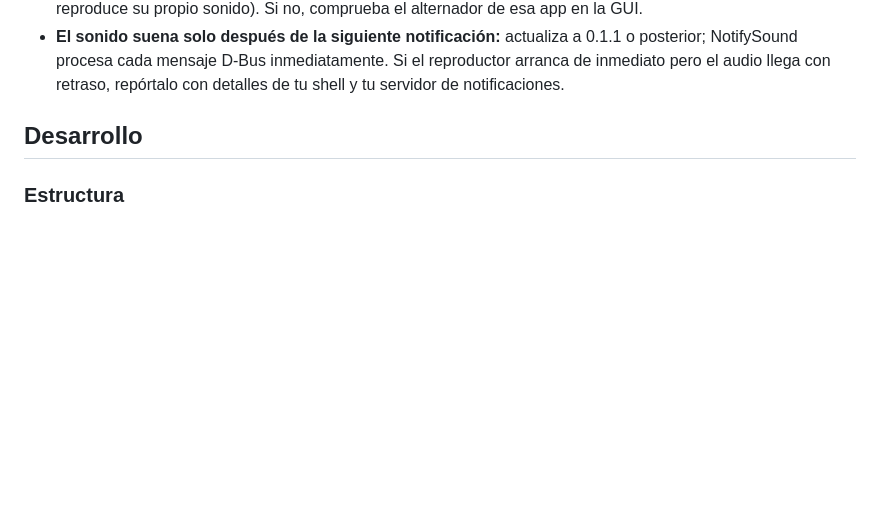
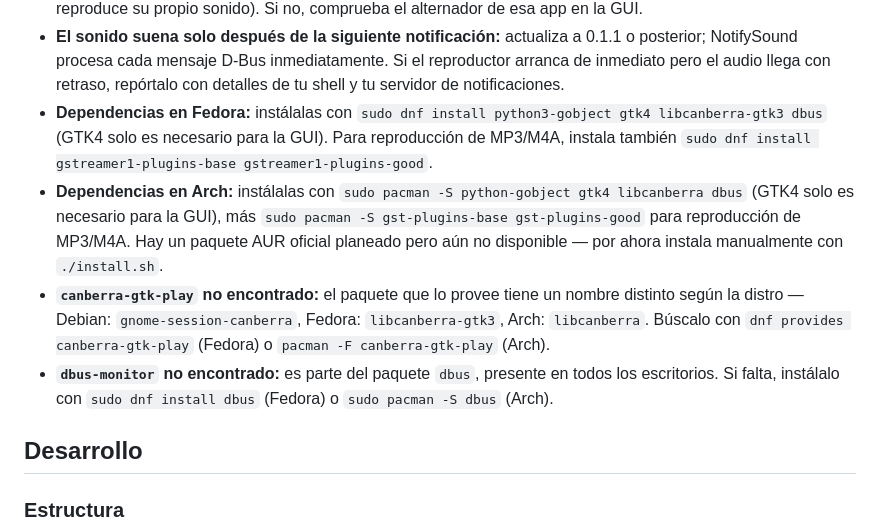
Before and after one commit to ChristianM023/notify-sound, a Markdown page: README.es.md, the part around the change. Rendered like a GitHub page; blank space fills up the shorter version.

```diff
--- a/README.es.md
+++ b/README.es.md
@@ -297,6 +297,23 @@ tu usuario puede leerlos. El archivo de lock de instancia
   0.1.1 o posterior; NotifySound procesa cada mensaje D-Bus inmediatamente.
   Si el reproductor arranca de inmediato pero el audio llega con retraso,
   repórtalo con detalles de tu shell y tu servidor de notificaciones.
+- **Dependencias en Fedora:** instálalas con
+  `sudo dnf install python3-gobject gtk4 libcanberra-gtk3 dbus` (GTK4 solo es
+  necesario para la GUI). Para reproducción de MP3/M4A, instala también
+  `sudo dnf install gstreamer1-plugins-base gstreamer1-plugins-good`.
+- **Dependencias en Arch:** instálalas con
+  `sudo pacman -S python-gobject gtk4 libcanberra dbus` (GTK4 solo es
+  necesario para la GUI), más `sudo pacman -S gst-plugins-base gst-plugins-good`
+  para reproducción de MP3/M4A. Hay un paquete AUR oficial planeado pero aún
+  no disponible — por ahora instala manualmente con `./install.sh`.
+- **`canberra-gtk-play` no encontrado:** el paquete que lo provee tiene un
+  nombre distinto según la distro — Debian: `gnome-session-canberra`, Fedora:
+  `libcanberra-gtk3`, Arch: `libcanberra`. Búscalo con
+  `dnf provides canberra-gtk-play` (Fedora) o `pacman -F canberra-gtk-play`
+  (Arch).
+- **`dbus-monitor` no encontrado:** es parte del paquete `dbus`, presente en
+  todos los escritorios. Si falta, instálalo con `sudo dnf install dbus`
+  (Fedora) o `sudo pacman -S dbus` (Arch).
 
 ## Desarrollo
 
```
Also changed, not shown: README.md (+17 -0 lines).
